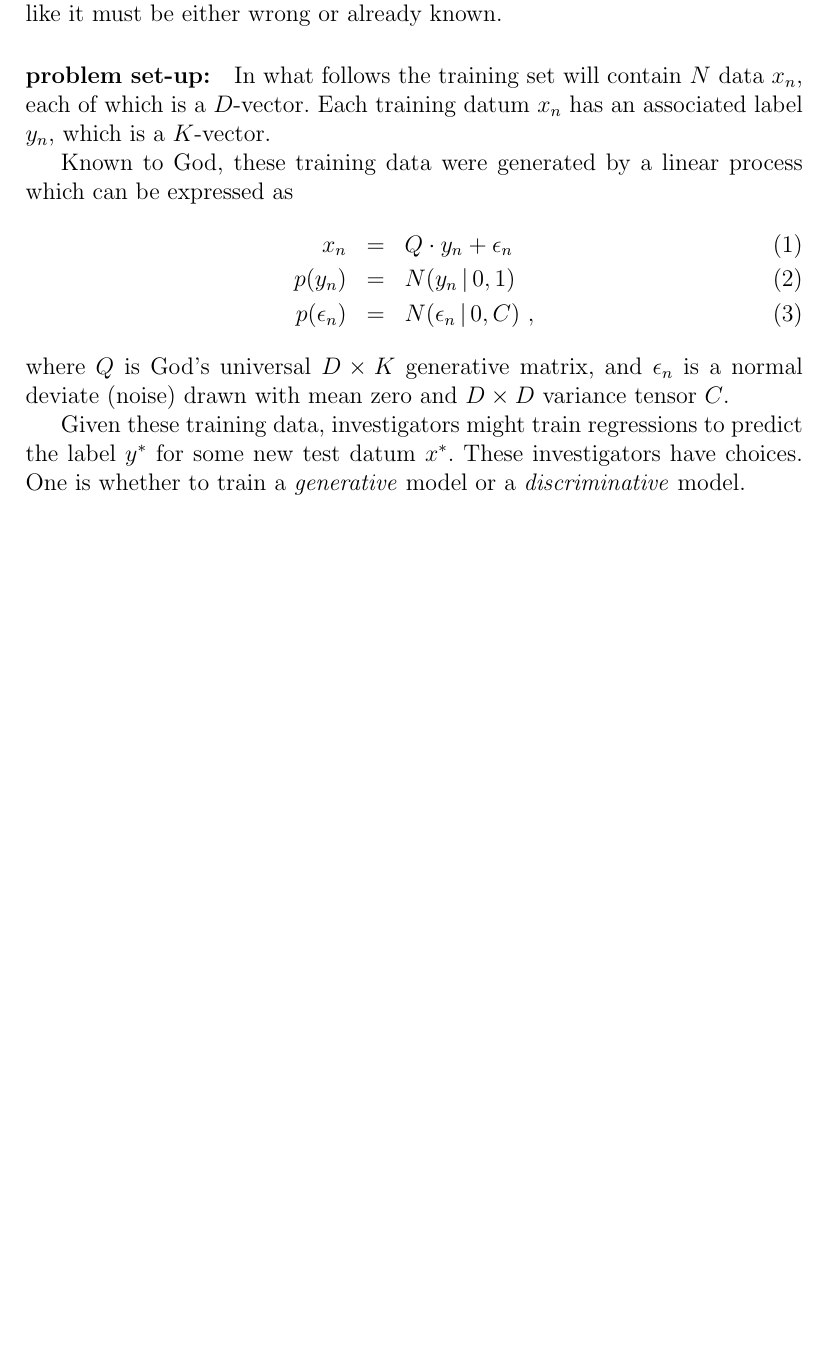
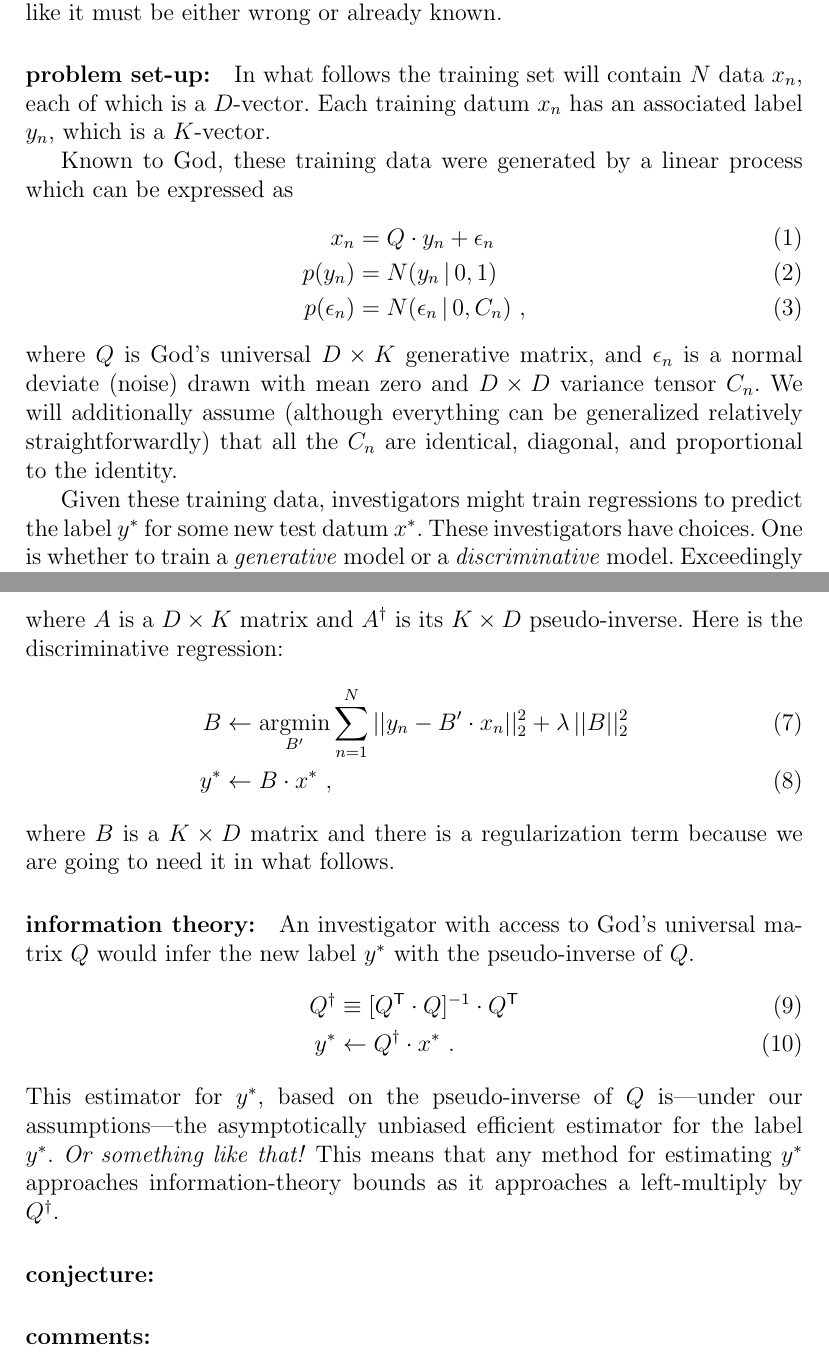
Before and after one commit to davidwhogg/CausationAndAdversaries, a LaTeX document (tex/gvd.tex): part of the page before the commit and two parts of pages 1 and 2 of 2 after it, the two joined at a grey line, cut so that both start at the same text, the shorter picture padded with empty space. Compiled offline with pdfLaTeX.

Commit message:
info thy

```diff
--- a/tex/gvd.tex
+++ b/tex/gvd.tex
@@ -45,18 +45,23 @@ $K$-vector.
 
 Known to God, these training data were generated by a linear process
 which can be expressed as
-\begin{eqnarray}
-x_n &=& Q \cdot y_n + \epsilon_n \\
-p(y_n) &=& N(y_n\given 0, 1) \\
-p(\epsilon_n) &=& N(\epsilon_n\given 0, C)
+\begin{align}
+x_n &= Q \cdot y_n + \epsilon_n \\
+p(y_n) &= N(y_n\given 0, 1) \\
+p(\epsilon_n) &= N(\epsilon_n\given 0, C_n)
 ~,
-\end{eqnarray}
+\end{align}
 where $Q$ is God's universal $D\times K$ generative matrix, and
 $\epsilon_n$ is a normal deviate (noise) drawn with mean zero and
-$D\times D$ variance tensor $C$.
+$D\times D$ variance tensor $C_n$.
+We will additionally assume (although everything can be generalized
+relatively straightforwardly) that all the $C_n$ are identical,
+diagonal, and proportional to the identity.
 
 Given these training data, investigators might train regressions to
 predict the label $y^\ast$ for some new test datum $x^\ast$.
 These investigators have choices.
 One is whether to train a \emph{generative} model or a
 \emph{discriminative} model.
+Exceedingly briefly, here is the generative regression:
+\begin{align}
@@ -63 +73,31 @@ One is whether to train a \emph{generative} model or a
+where $A$ is a $D\times K$ matrix and $A^\dagger$ is its $K\times D$
+pseudo-inverse.
+Here is the discriminative regression:
+\begin{align}
+B &\leftarrow \argmin_{B'} \sum_{n=1}^N ||y_n - B'\cdot x_n||_2^2 + \lambda\,||B||_2^2 \\
+y^\ast &\leftarrow B\cdot x^\ast
+~,
+\end{align}
+where $B$ is a $K\times D$ matrix and there is a regularization term
+because we are going to need it in what follows.
 
+\paragraph{information theory:}
+An investigator with access to God's universal matrix $Q$ would infer
+the new label $y^\ast$ with the pseudo-inverse of $Q$.
+\begin{align}
+Q^\dagger &\equiv [Q\T\cdot Q]\inv \cdot Q\T \\
+y^\ast &\leftarrow Q^\dagger\cdot x^\ast
+~.
+\end{align}
+This estimator for $y^\ast$, based on the pseudo-inverse of $Q$
+is---under our assumptions---the asymptotically unbiased efficient
+estimator for the label $y^\ast$. \emph{Or something like that!}
+This means that any method for estimating $y^\ast$ approaches
+information-theory bounds as it approaches a left-multiply by
+$Q^\dagger$.
+
+\paragraph{conjecture:}
+
+
+\paragraph{comments:}
+
```
Also changed, not shown: tex/gvd.tex (15 more changed lines).
